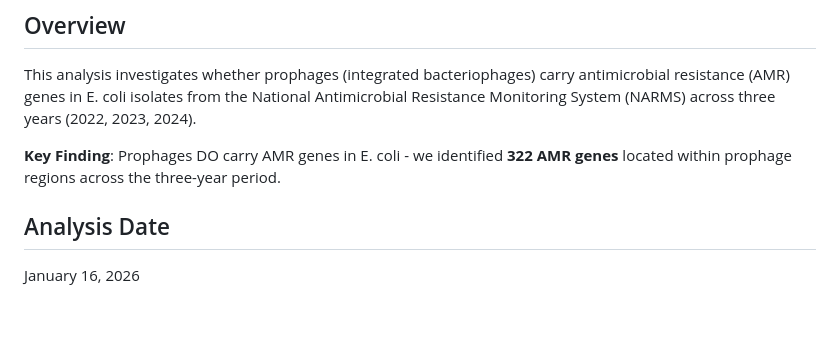
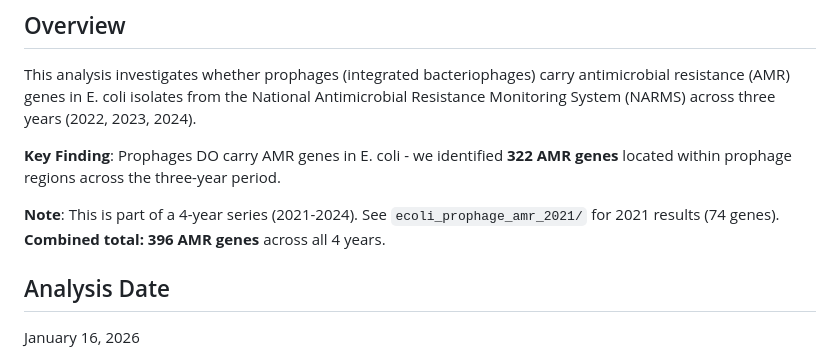
Before and after one commit to tdoerks/COMPASS-pipeline, a Markdown page: analysis/ecoli_prophage_amr_2022-2024/README.md, the part around the change. GitHub-like rendering; blank space fills up the shorter version.

```diff
--- a/analysis/ecoli_prophage_amr_2022-2024/README.md
+++ b/analysis/ecoli_prophage_amr_2022-2024/README.md
@@ -5,6 +5,8 @@
 This analysis investigates whether prophages (integrated bacteriophages) carry antimicrobial resistance (AMR) genes in E. coli isolates from the National Antimicrobial Resistance Monitoring System (NARMS) across three years (2022, 2023, 2024).
 
 **Key Finding**: Prophages DO carry AMR genes in E. coli - we identified **322 AMR genes** located within prophage regions across the three-year period.
+
+**Note**: This is part of a 4-year series (2021-2024). See `ecoli_prophage_amr_2021/` for 2021 results (74 genes). **Combined total: 396 AMR genes** across all 4 years.
 
 ## Analysis Date
 
```
Also changed, not shown: analysis/ecoli_prophage_amr_2021/README.md (added, +179 -0 lines).
